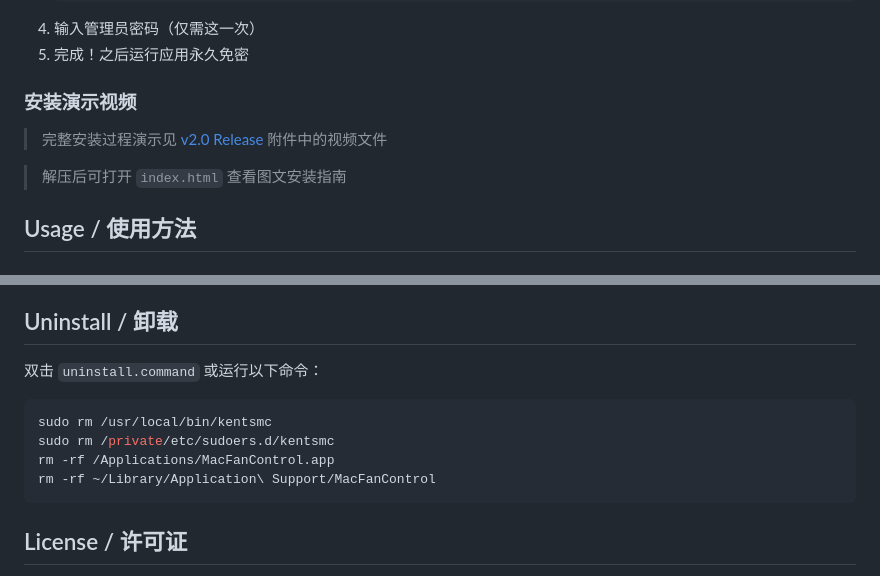
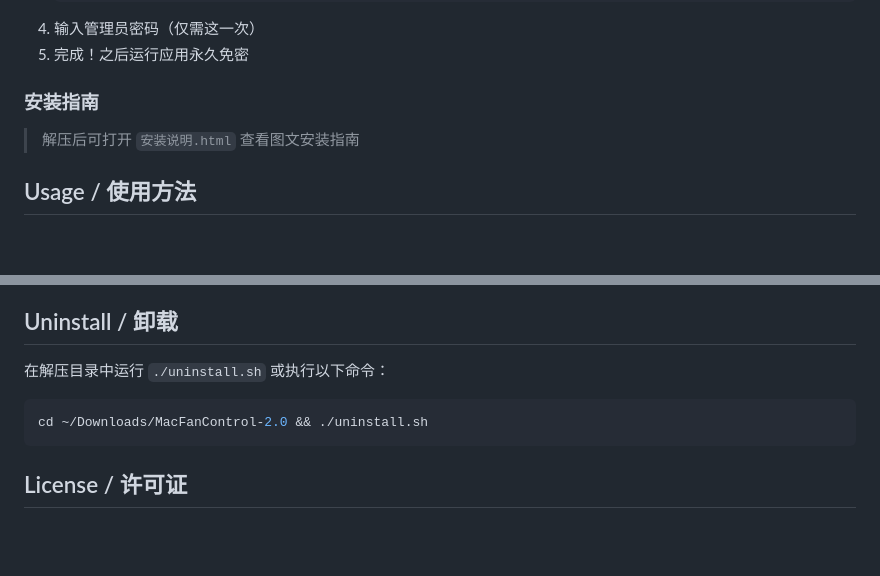
Before and after one commit to PureMilkchun/iFanControl, a Markdown page: README.md, 2 parts joined by grey strips. Rendered like a GitHub page; blank space fills up the shorter version.

Commit message:
更新 README.md，移除视频教程内容

````diff
--- a/README.md
+++ b/README.md
@@ -68,11 +68,9 @@
 4. 输入管理员密码（仅需这一次）
 5. 完成！之后运行应用永久免密
 
-### 安装演示视频
+### 安装指南
 
-> 完整安装过程演示见 [v2.0 Release](https://github.com/PureMilkchun/mac-fan-control/releases/tag/v2.0) 附件中的视频文件
-
-> 解压后可打开 `index.html` 查看图文安装指南
+> 解压后可打开 `安装说明.html` 查看图文安装指南
 
 ## Usage / 使用方法
 
@@ -122,13 +120,10 @@ MacFanControl 使用 [kentsmc](https://github.com/exelban/kentsmc) 来：
 
 ## Uninstall / 卸载
 
-双击 `uninstall.command` 或运行以下命令：
+在解压目录中运行 `./uninstall.sh` 或执行以下命令：
 
 ```bash
-sudo rm /usr/local/bin/kentsmc
-sudo rm /private/etc/sudoers.d/kentsmc
-rm -rf /Applications/MacFanControl.app
-rm -rf ~/Library/Application\ Support/MacFanControl
+cd ~/Downloads/MacFanControl-2.0 && ./uninstall.sh
 ```
 
 ## License / 许可证
````
